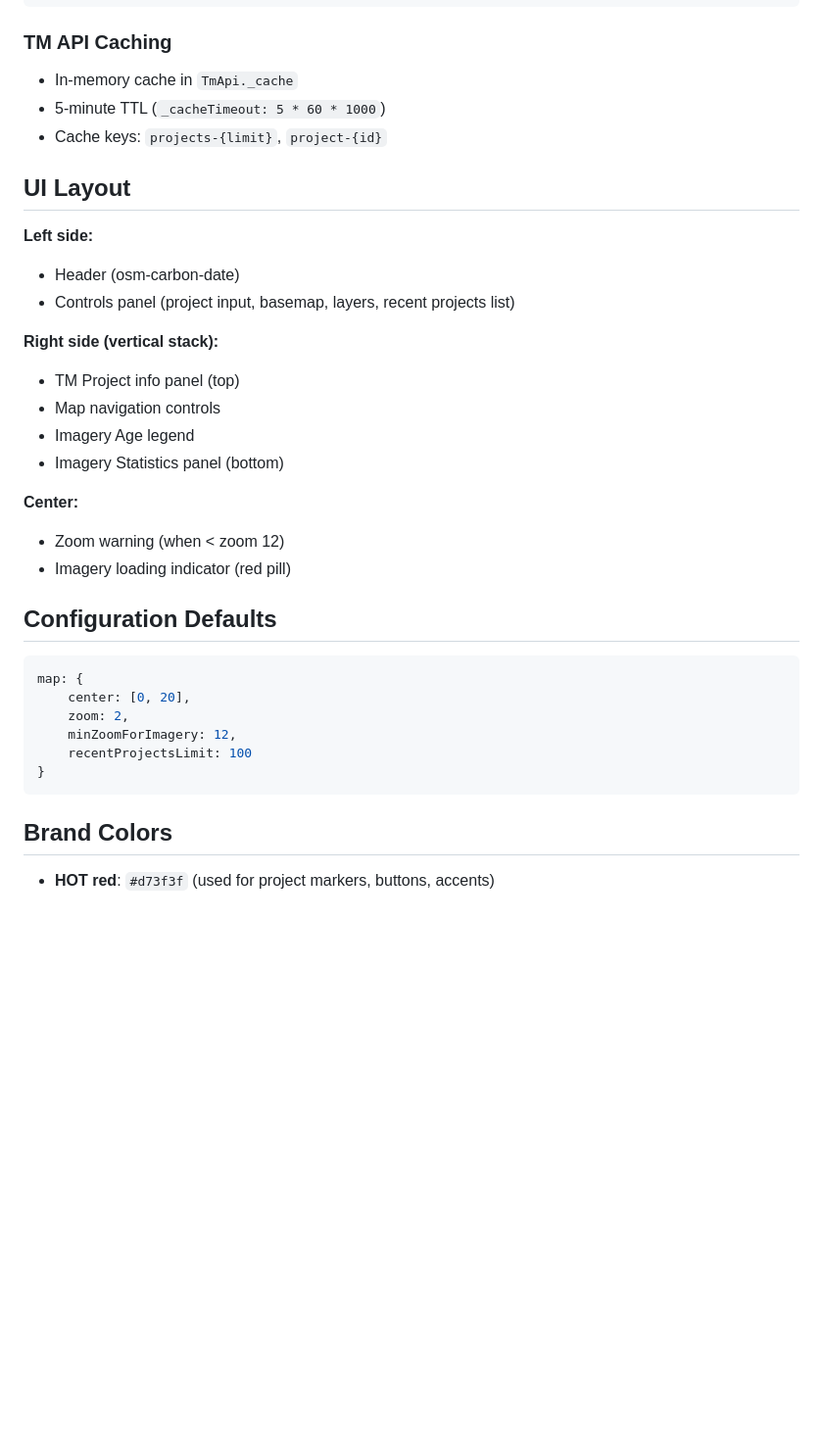
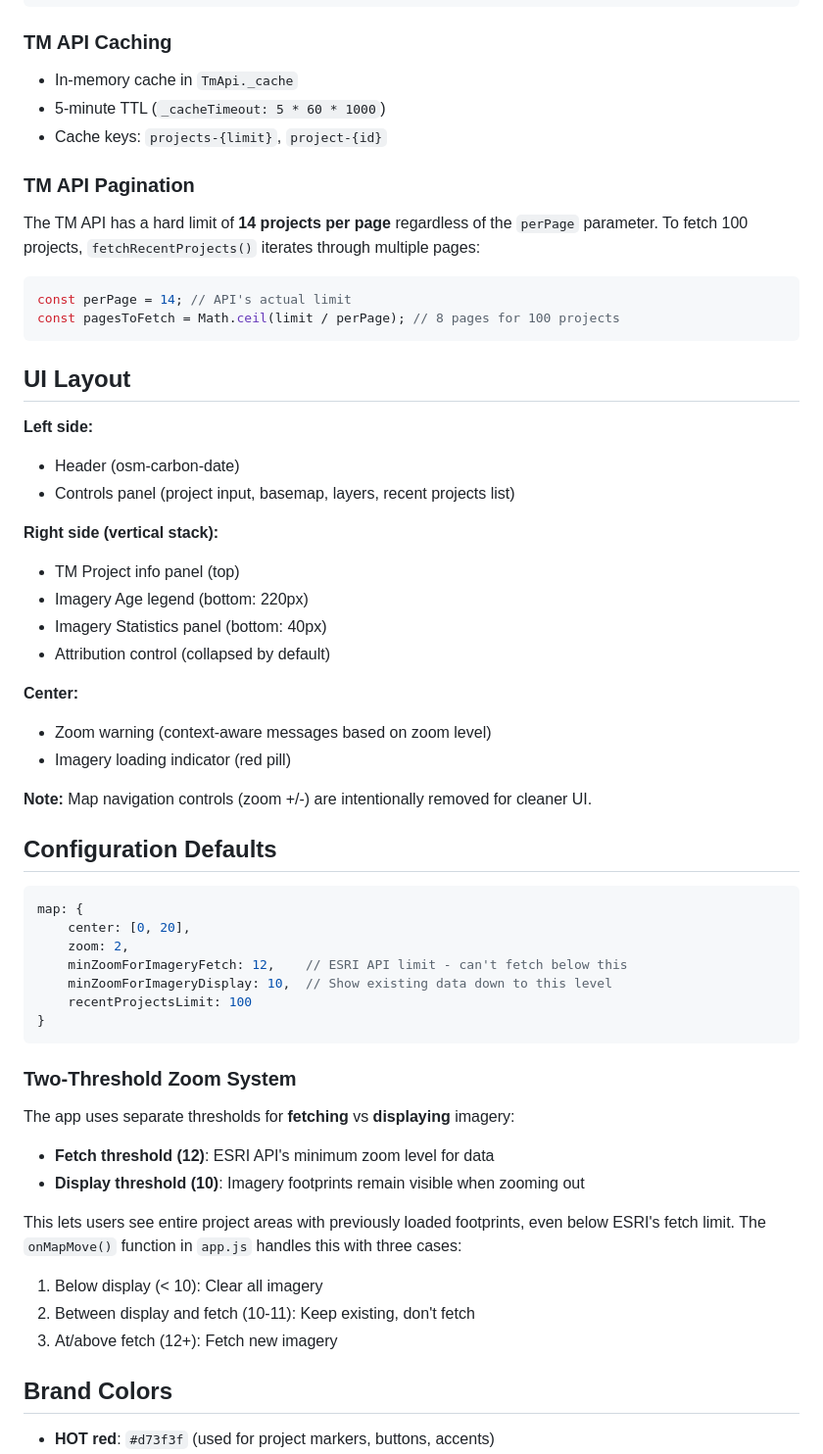
Before and after one commit to cgiovando/osm-carbon-date, a Markdown page: CLAUDE.md, the part around one of its changes. Shown at 98% size. Drawn GitHub-style; blank space fills up the shorter version.

Commit message:
Update CLAUDE.md with recent changes and context
- Document two-threshold zoom system (fetch at 12, display at 10)
- Add TM API pagination details (14/page limit)
- Update UI layout section (no zoom controls, collapsed attribution)
- Add Recent Changes section for Feb 2026 work
- Document known issues and solutions

Co-Authored-By: Claude Opus 4.5 <noreply@anthropic.com>

````diff
--- a/CLAUDE.md
+++ b/CLAUDE.md
@@ -65,6 +65,14 @@ ageColors: {
 - 5-minute TTL (`_cacheTimeout: 5 * 60 * 1000`)
 - Cache keys: `projects-{limit}`, `project-{id}`
 
+### TM API Pagination
+
+The TM API has a hard limit of **14 projects per page** regardless of the `perPage` parameter. To fetch 100 projects, `fetchRecentProjects()` iterates through multiple pages:
+```javascript
+const perPage = 14; // API's actual limit
+const pagesToFetch = Math.ceil(limit / perPage); // 8 pages for 100 projects
+```
+
 ## UI Layout
 
 **Left side:**
@@ -73,13 +81,15 @@ ageColors: {
 
 **Right side (vertical stack):**
 - TM Project info panel (top)
-- Map navigation controls
-- Imagery Age legend
-- Imagery Statistics panel (bottom)
+- Imagery Age legend (bottom: 220px)
+- Imagery Statistics panel (bottom: 40px)
+- Attribution control (collapsed by default)
 
 **Center:**
-- Zoom warning (when < zoom 12)
+- Zoom warning (context-aware messages based on zoom level)
 - Imagery loading indicator (red pill)
+
+**Note:** Map navigation controls (zoom +/-) are intentionally removed for cleaner UI.
 
 ## Configuration Defaults
 
@@ -87,10 +97,22 @@ ageColors: {
 map: {
     center: [0, 20],
     zoom: 2,
-    minZoomForImagery: 12,
+    minZoomForImageryFetch: 12,    // ESRI API limit - can't fetch below this
+    minZoomForImageryDisplay: 10,  // Show existing data down to this level
     recentProjectsLimit: 100
 }
 ```
+
+### Two-Threshold Zoom System
+
+The app uses separate thresholds for **fetching** vs **displaying** imagery:
+- **Fetch threshold (12)**: ESRI API's minimum zoom level for data
+- **Display threshold (10)**: Imagery footprints remain visible when zooming out
+
+This lets users see entire project areas with previously loaded footprints, even below ESRI's fetch limit. The `onMapMove()` function in `app.js` handles this with three cases:
+1. Below display (< 10): Clear all imagery
+2. Between display and fetch (10-11): Keep existing, don't fetch
+3. At/above fetch (12+): Fetch new imagery
 
 ## Brand Colors
 
````
Also changed, not shown: other parts of CLAUDE.md (+18 -0 lines).
